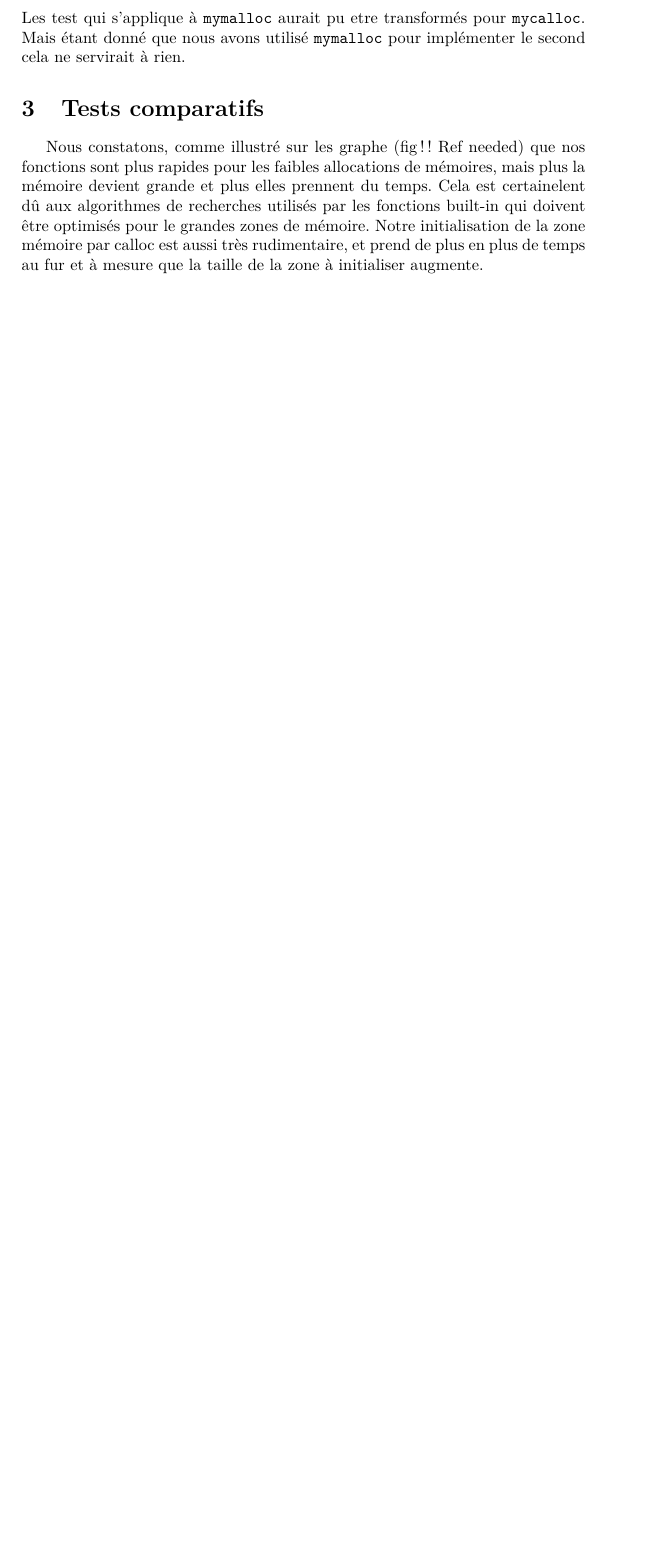
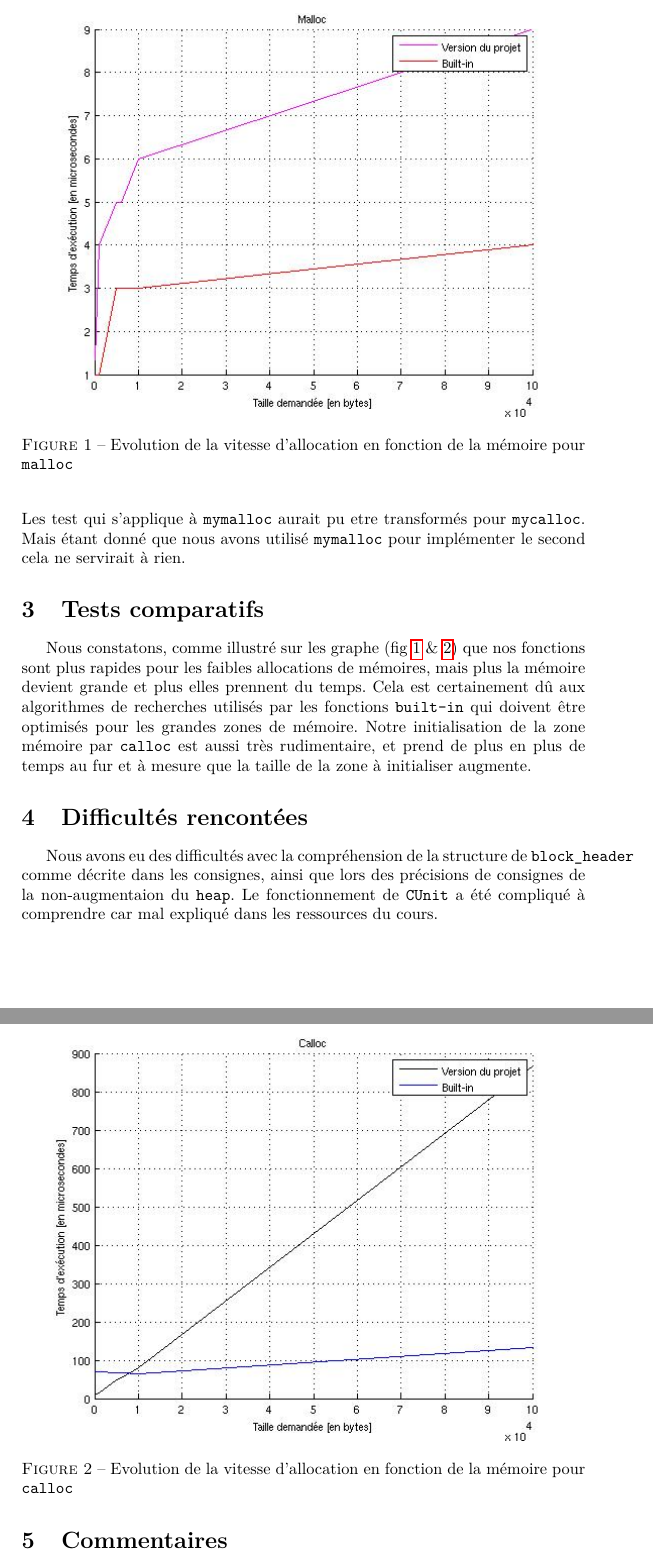
Before and after one commit to NVanvyve/SystInfo_Project_Malloc, a LaTeX document (Rapport/Rapport.tex): part of page 2 of 2 before the commit and two parts of pages 2 and 3 of 3 after it, the two joined at a grey line, cut at the place of the change, the shorter picture padded with empty space. Compiled offline with pdfLaTeX.

Commit message:
Update Rapport.tex

```diff
--- a/Rapport/Rapport.tex
+++ b/Rapport/Rapport.tex
@@ -7,8 +7,10 @@
 \usepackage{amssymb}
 \usepackage{makeidx}
 \usepackage{graphicx}
+\usepackage{subcaption}
 \usepackage{lmodern}
 \usepackage{verbatim}
+\usepackage{hyperref}
 
 
 \author{Aigret Julien \texttt{(8343-13-00)}\and Vanvyve Nicolas \texttt{(6590-13-00)}}
@@ -44,13 +46,28 @@ Les test qui s'applique à \texttt{mymalloc} aurait pu etre transformés pour \t
 
 \section{Tests comparatifs}
 
-Nous constatons, comme illustré sur les graphe (fig !! Ref needed) que nos fonctions sont plus rapides pour les faibles allocations de mémoires, mais plus la mémoire devient grande et plus elles prennent du temps. Cela est certainelent dû aux algorithmes de recherches utilisés par les fonctions built-in qui doivent être optimisés pour le grandes zones de mémoire. Notre initialisation de la zone mémoire par calloc est aussi très rudimentaire, et prend de plus en plus de temps au fur et à mesure que la taille de la zone à initialiser augmente.
+\begin{figure}
+\centering
+
+  \includegraphics[width=1\linewidth]{graphe_malloc.jpg}
+	\caption{Evolution de la vitesse d'allocation en fonction de la mémoire pour \texttt{malloc}}
+  \label{fig1}
+\end{figure}
+\begin{figure}
+  \centering
+  \includegraphics[width=1\linewidth]{graphe_calloc.jpg}
+  \caption{Evolution de la vitesse d'allocation en fonction de la mémoire pour  \texttt{calloc}}
+\label{fig2}
+\end{figure}
+
+Nous constatons, comme illustré sur les graphe (fig \ref{fig1} \& \ref{fig2}) que nos fonctions sont plus rapides pour les faibles allocations de mémoires, mais plus la mémoire devient grande et plus elles prennent du temps. Cela est certainement dû aux algorithmes de recherches utilisés par les fonctions \texttt{built-in} qui doivent être optimisés pour les grandes zones de mémoire. Notre initialisation de la zone mémoire par \texttt{calloc} est aussi très rudimentaire, et prend de plus en plus de temps au fur et à mesure que la taille de la zone à initialiser augmente.
+
+\section{Difficultés rencontées}
+Nous avons eu des difficultés avec la compréhension de la structure de \texttt{block\_header} comme décrite dans les consignes, ainsi que lors des précisions de consignes de la non-augmentaion du \texttt{heap}.
+Le fonctionnement de \texttt{CUnit} a été compliqué à comprendre car mal expliqué dans les ressources du cours.
+
+\section{Commentaires}
+Les commentaires du codes sont intégralement dans le code.
 
 
 \end{document}
-%Consignes
-%Vous devez écrire un rapport au format PDF d’une ou deux pages, contenant les ex-
-%plications de votre implémentation, les difficultés rencontrées, les cas couverts par vos
-%tests unitaires ainsi qu’une figure montrant les résultats d’une mesure de performance
-%de votre implémentation.
-% Mesure de performance : comparer malloc et mymalloc
```
Also changed, not shown: Rapport/Rapport.tex (4 more changed lines).
